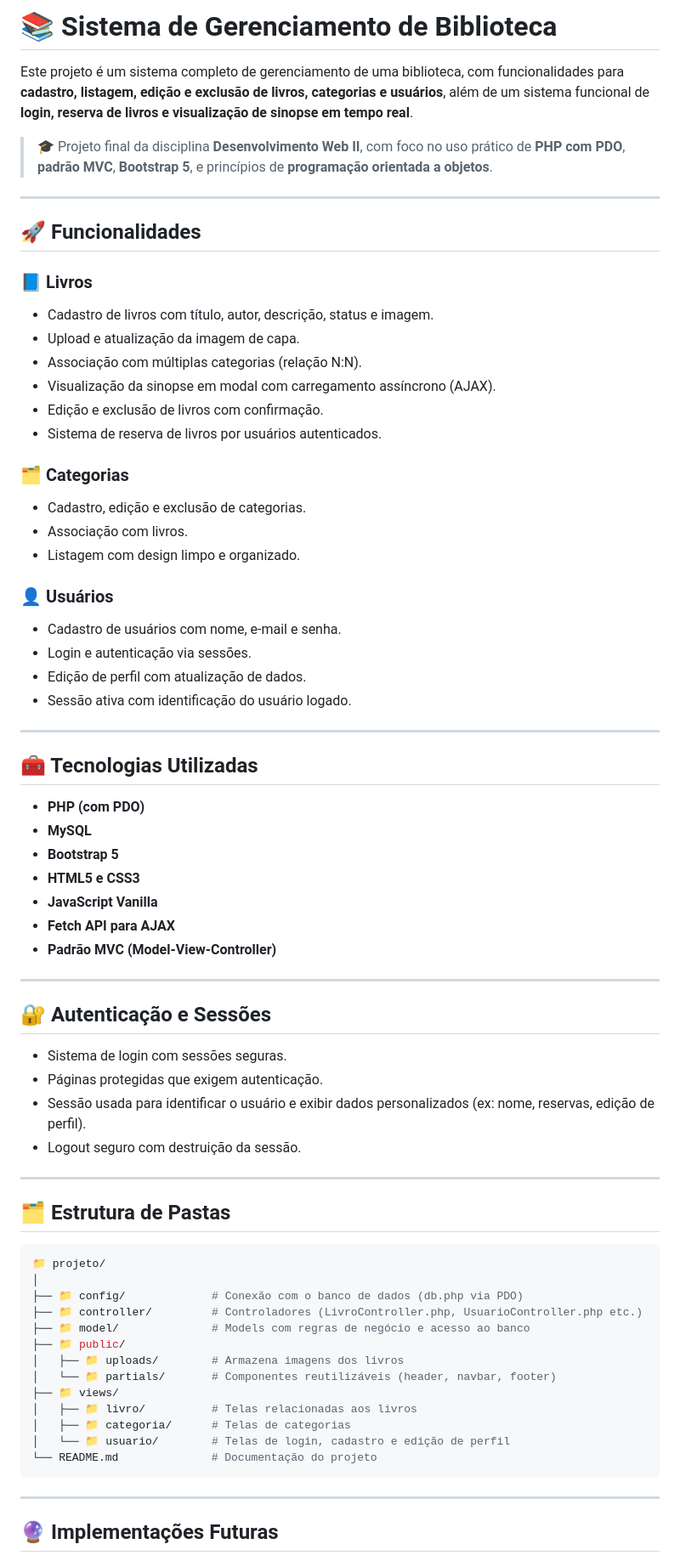
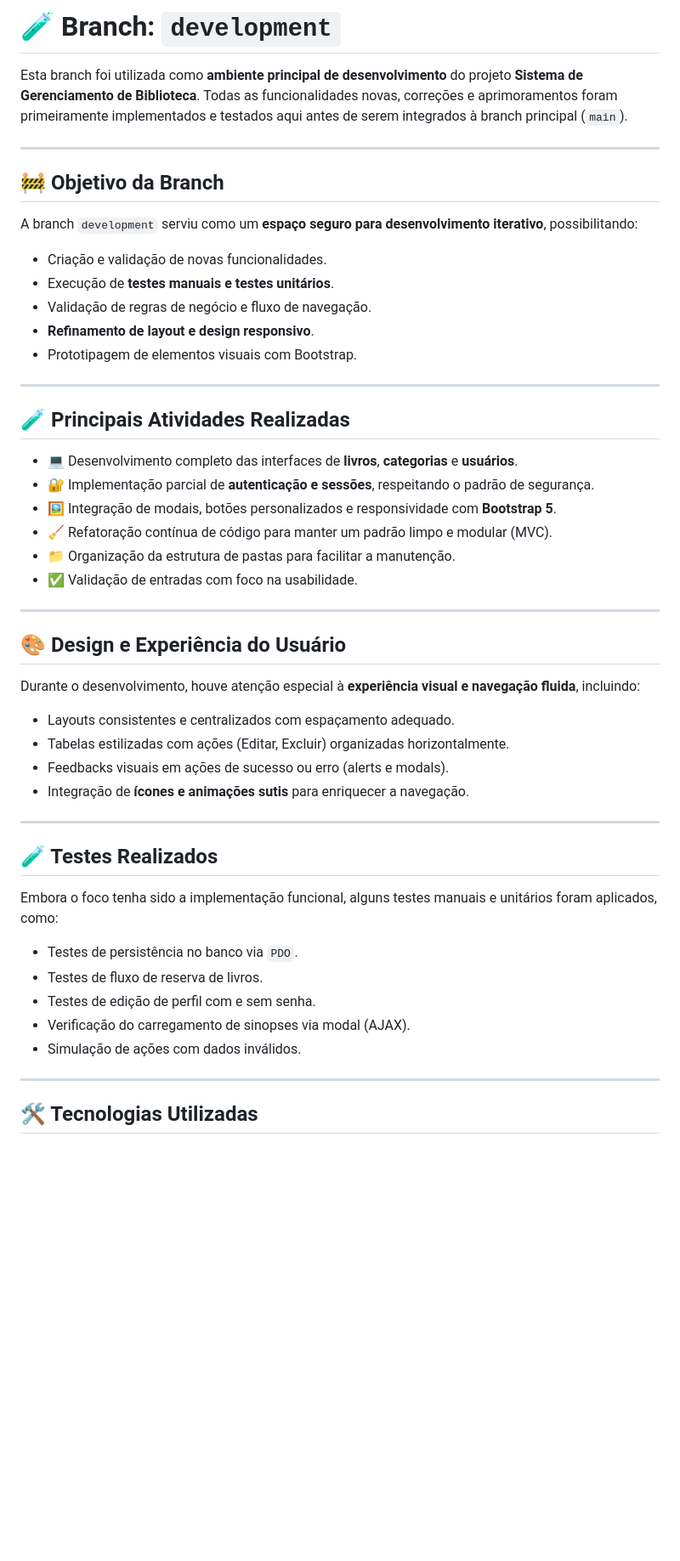
Before and after one commit to Khaleb457/CRUD-DW2-2SEM, a Markdown page: README.md, the part around the change printed below. Shown: that part at 85% size. Rendered like a GitHub page; blank space fills up the shorter version.

````diff
--- a/README.md
+++ b/README.md
@@ -1,74 +1,54 @@
-# 📚 Sistema de Gerenciamento de Biblioteca
+# 🧪 Branch: `development`
 
-Este projeto é um sistema completo de gerenciamento de uma biblioteca, com funcionalidades para **cadastro, listagem, edição e exclusão de livros, categorias e usuários**, além de um sistema funcional de **login, reserva de livros e visualização de sinopse em tempo real**.
-
-> 🎓 Projeto final da disciplina **Desenvolvimento Web II**, com foco no uso prático de **PHP com PDO**, **padrão MVC**, **Bootstrap 5**, e princípios de **programação orientada a objetos**.
+Esta branch foi utilizada como **ambiente principal de desenvolvimento** do projeto **Sistema de Gerenciamento de Biblioteca**. Todas as funcionalidades novas, correções e aprimoramentos foram primeiramente implementados e testados aqui antes de serem integrados à branch principal (`main`).
 
 ---
 
-## 🚀 Funcionalidades
+## 🚧 Objetivo da Branch
 
-### 📘 Livros
-- Cadastro de livros com título, autor, descrição, status e imagem.
-- Upload e atualização da imagem de capa.
-- Associação com múltiplas categorias (relação N:N).
-- Visualização da sinopse em modal com carregamento assíncrono (AJAX).
-- Edição e exclusão de livros com confirmação.
-- Sistema de reserva de livros por usuários autenticados.
+A branch `development` serviu como um **espaço seguro para desenvolvimento iterativo**, possibilitando:
 
-### 🗂 Categorias
-- Cadastro, edição e exclusão de categorias.
-- Associação com livros.
-- Listagem com design limpo e organizado.
-
-### 👤 Usuários
-- Cadastro de usuários com nome, e-mail e senha.
-- Login e autenticação via sessões.
-- Edição de perfil com atualização de dados.
-- Sessão ativa com identificação do usuário logado.
+- Criação e validação de novas funcionalidades.
+- Execução de **testes manuais e testes unitários**.
+- Validação de regras de negócio e fluxo de navegação.
+- **Refinamento de layout e design responsivo**.
+- Prototipagem de elementos visuais com Bootstrap.
 
 ---
 
-## 🧰 Tecnologias Utilizadas
+## 🧪 Principais Atividades Realizadas
 
-- **PHP (com PDO)**
-- **MySQL**
-- **Bootstrap 5**
-- **HTML5 e CSS3**
-- **JavaScript Vanilla**
-- **Fetch API para AJAX**
-- **Padrão MVC (Model-View-Controller)**
+- 💻 Desenvolvimento completo das interfaces de **livros**, **categorias** e **usuários**.
+- 🔐 Implementação parcial de **autenticação e sessões**, respeitando o padrão de segurança.
+- 🖼️ Integração de modais, botões personalizados e responsividade com **Bootstrap 5**.
+- 🧹 Refatoração contínua de código para manter um padrão limpo e modular (MVC).
+- 📁 Organização da estrutura de pastas para facilitar a manutenção.
+- ✅ Validação de entradas com foco na usabilidade.
 
 ---
 
-## 🔐 Autenticação e Sessões
+## 🎨 Design e Experiência do Usuário
 
-- Sistema de login com sessões seguras.
-- Páginas protegidas que exigem autenticação.
-- Sessão usada para identificar o usuário e exibir dados personalizados (ex: nome, reservas, edição de perfil).
-- Logout seguro com destruição da sessão.
+Durante o desenvolvimento, houve atenção especial à **experiência visual e navegação fluida**, incluindo:
+
+- Layouts consistentes e centralizados com espaçamento adequado.
+- Tabelas estilizadas com ações (Editar, Excluir) organizadas horizontalmente.
+- Feedbacks visuais em ações de sucesso ou erro (alerts e modals).
+- Integração de **ícones e animações sutis** para enriquecer a navegação.
 
 ---
 
-## 🗂 Estrutura de Pastas
+## 🧪 Testes Realizados
 
-```bash
-📁 projeto/
-│
-├── 📁 config/             # Conexão com o banco de dados (db.php via PDO)
-├── 📁 controller/         # Controladores (LivroController.php, UsuarioController.php etc.)
-├── 📁 model/              # Models com regras de negócio e acesso ao banco
-├── 📁 public/
-│   ├── 📁 uploads/        # Armazena imagens dos livros
-│   └── 📁 partials/       # Componentes reutilizáveis (header, navbar, footer)
-├── 📁 views/
-│   ├── 📁 livro/          # Telas relacionadas aos livros
-│   ├── 📁 categoria/      # Telas de categorias
-│   └── 📁 usuario/        # Telas de login, cadastro e edição de perfil
-└── README.md              # Documentação do projeto
-```
+Embora o foco tenha sido a implementação funcional, alguns testes manuais e unitários foram aplicados, como:
+
+- Testes de persistência no banco via `PDO`.
+- Testes de fluxo de reserva de livros.
+- Testes de edição de perfil com e sem senha.
+- Verificação do carregamento de sinopses via modal (AJAX).
+- Simulação de ações com dados inválidos.
 
 ---
 
-## 🔮 Implementações Futuras
+## 🛠️ Tecnologias Utilizadas
 
````
Also changed, not shown: other parts of README.md (+9 -21 lines).
